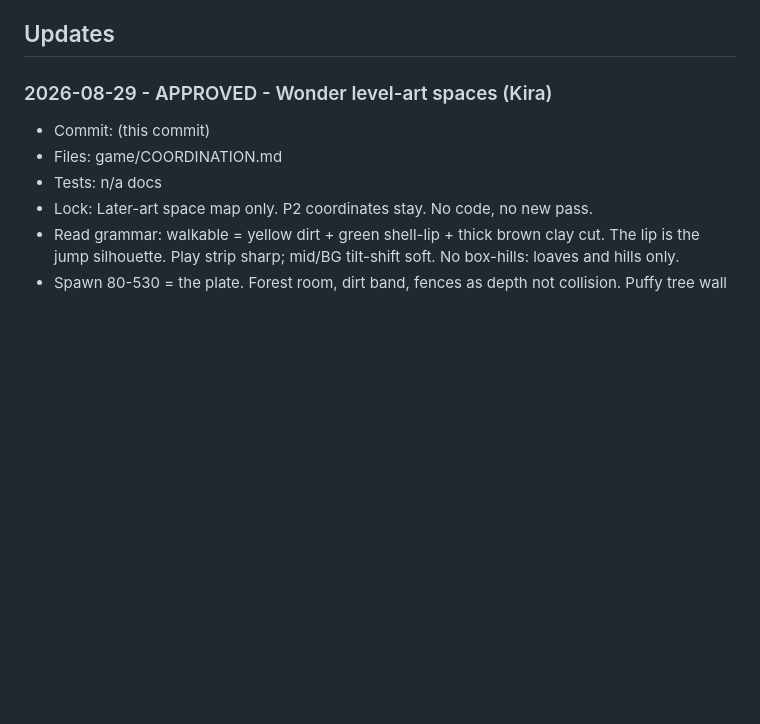
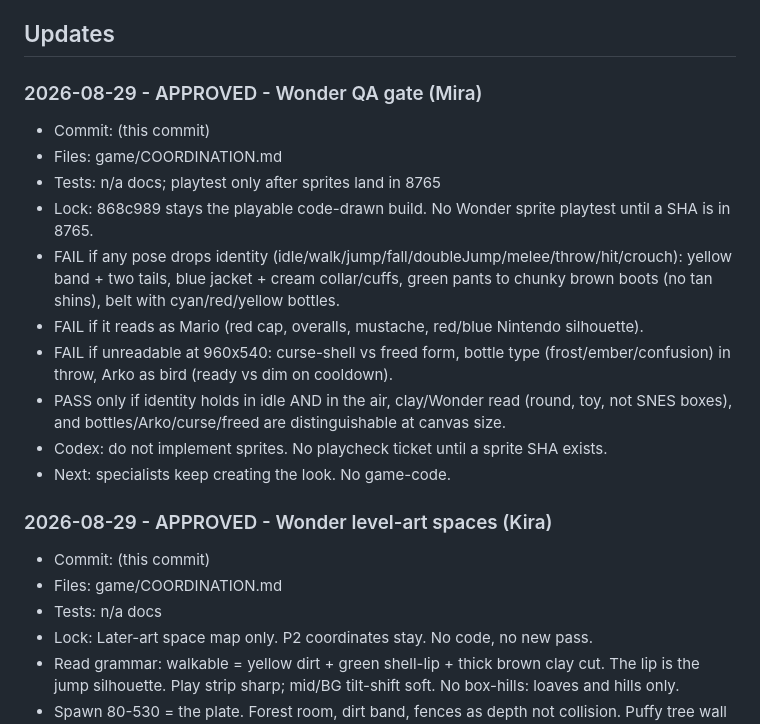
Before and after one commit to Kolay-AI/kael-game-pilot, a Markdown page: game/COORDINATION.md, the part around the change. Rendered like a GitHub page; blank space fills up the shorter version.

Commit message:
Lock Wonder later-art QA gate from Mira.

```diff
--- a/game/COORDINATION.md
+++ b/game/COORDINATION.md
@@ -34,6 +34,19 @@ Codex follows by: git fetch + git log origin/game-pilot + this Updates section.
 - Local Codex task **Kael GitHub Coordination Monitor**: every 30 minutes, branch game-pilot, SHA + this file. Report only on change. No edits, no merge, no push. ACTIVE. Does not run if the PC is off.
 
 ## Updates
+
+### 2026-08-29 - APPROVED - Wonder QA gate (Mira)
+- Commit: (this commit)
+- Files: game/COORDINATION.md
+- Tests: n/a docs; playtest only after sprites land in 8765
+- Lock: 868c989 stays the playable code-drawn build. No Wonder sprite playtest until a SHA is in 8765.
+- FAIL if any pose drops identity (idle/walk/jump/fall/doubleJump/melee/throw/hit/crouch): yellow band + two tails, blue jacket + cream collar/cuffs, green pants to chunky brown boots (no tan shins), belt with cyan/red/yellow bottles.
+- FAIL if it reads as Mario (red cap, overalls, mustache, red/blue Nintendo silhouette).
+- FAIL if unreadable at 960x540: curse-shell vs freed form, bottle type (frost/ember/confusion) in throw, Arko as bird (ready vs dim on cooldown).
+- PASS only if identity holds in idle AND in the air, clay/Wonder read (round, toy, not SNES boxes), and bottles/Arko/curse/freed are distinguishable at canvas size.
+- Codex: do not implement sprites. No playcheck ticket until a sprite SHA exists.
+- Next: specialists keep creating the look. No game-code.
+
 
 ### 2026-08-29 - APPROVED - Wonder level-art spaces (Kira)
 - Commit: (this commit)
```
